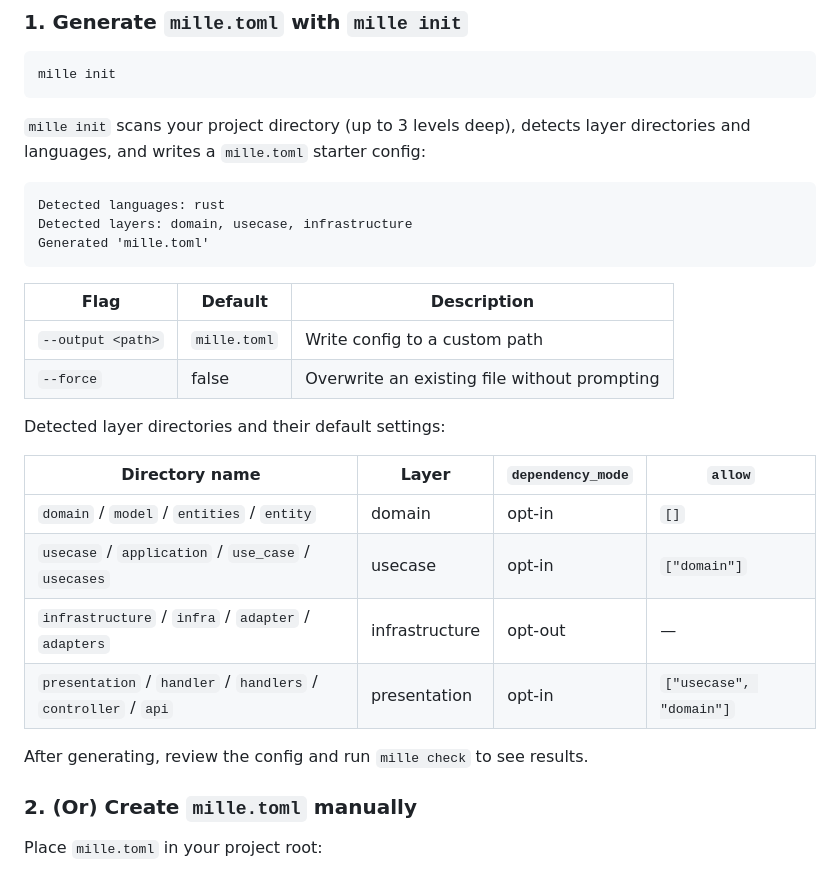
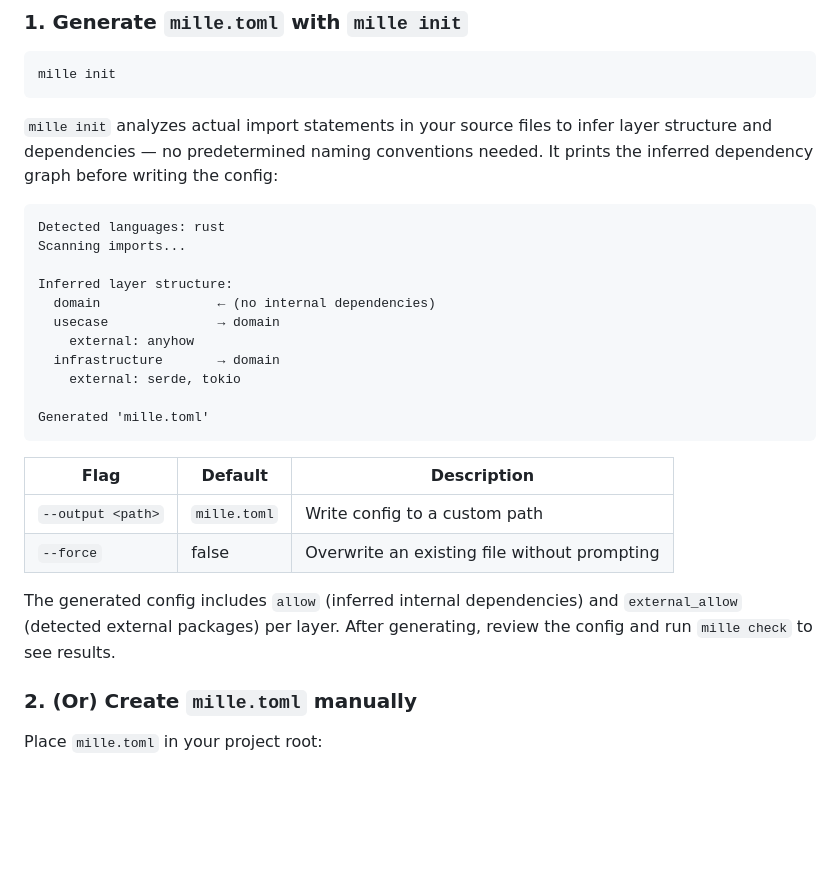
Before and after one commit to makinzm/mille, a Markdown page: README.md, the part around the change. Rendered like a GitHub page; blank space fills up the shorter version.

Commit message:
[refactor] update README and TODO for import-based mille init because of PR 11

````diff
--- a/README.md
+++ b/README.md
@@ -87,11 +87,19 @@ Pre-built binaries are on [GitHub Releases](https://github.com/makinzm/mille/rel
 mille init
 ```
 
-`mille init` scans your project directory (up to 3 levels deep), detects layer directories and languages, and writes a `mille.toml` starter config:
+`mille init` analyzes actual import statements in your source files to infer layer structure and dependencies — no predetermined naming conventions needed. It prints the inferred dependency graph before writing the config:
 
 ```
 Detected languages: rust
-Detected layers: domain, usecase, infrastructure
+Scanning imports...
+
+Inferred layer structure:
+  domain               ← (no internal dependencies)
+  usecase              → domain
+    external: anyhow
+  infrastructure       → domain
+    external: serde, tokio
+
 Generated 'mille.toml'
 ```
 
@@ -100,16 +108,7 @@ Generated 'mille.toml'
 | `--output <path>` | `mille.toml` | Write config to a custom path |
 | `--force` | false | Overwrite an existing file without prompting |
 
-Detected layer directories and their default settings:
-
-| Directory name | Layer | `dependency_mode` | `allow` |
-|---|---|---|---|
-| `domain` / `model` / `entities` / `entity` | domain | opt-in | `[]` |
-| `usecase` / `application` / `use_case` / `usecases` | usecase | opt-in | `["domain"]` |
-| `infrastructure` / `infra` / `adapter` / `adapters` | infrastructure | opt-out | — |
-| `presentation` / `handler` / `handlers` / `controller` / `api` | presentation | opt-in | `["usecase", "domain"]` |
-
-After generating, review the config and run `mille check` to see results.
+The generated config includes `allow` (inferred internal dependencies) and `external_allow` (detected external packages) per layer. After generating, review the config and run `mille check` to see results.
 
 ### 2. (Or) Create `mille.toml` manually
 
````
Also changed, not shown: docs/TODO.md (+2 -2 lines).
